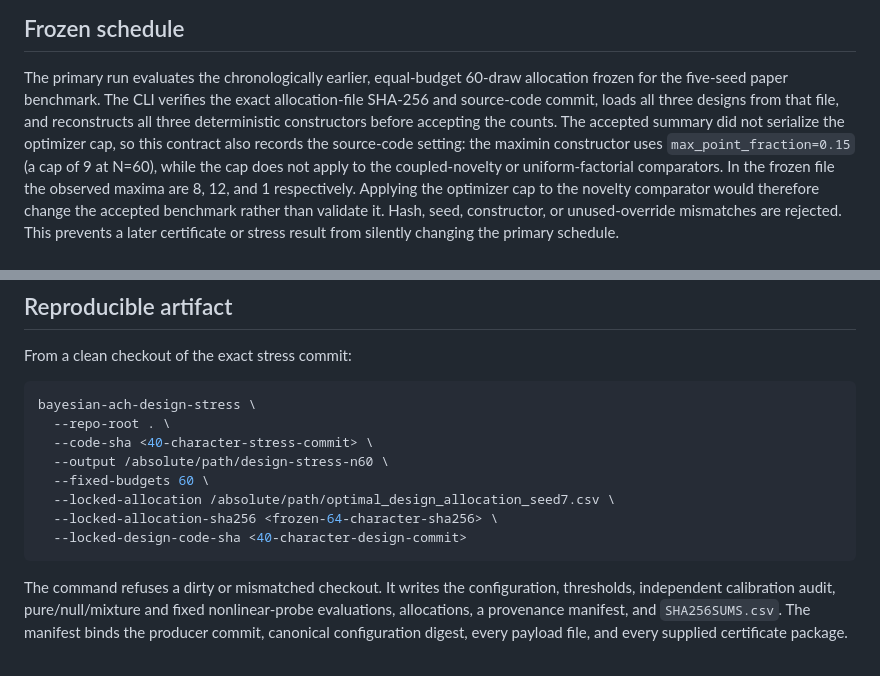
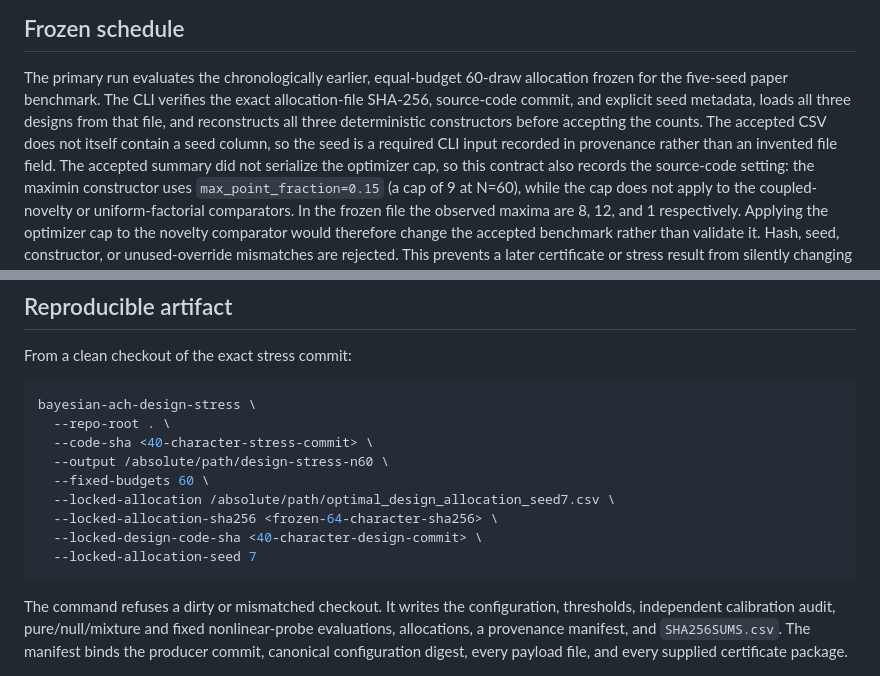
Before and after one commit to IPS-Stuttgart/Bayesian-ACh, a Markdown page: docs/design_stress.md, 2 parts joined by grey strips. Drawn GitHub-style.

Commit message:
Document explicit frozen allocation seed

````diff
--- a/docs/design_stress.md
+++ b/docs/design_stress.md
@@ -10,9 +10,11 @@ recovery into biological evidence.
 
 The primary run evaluates the chronologically earlier, equal-budget 60-draw
 allocation frozen for the five-seed paper benchmark. The CLI verifies the exact
-allocation-file SHA-256 and source-code commit, loads all three designs from that
-file, and reconstructs all three deterministic constructors before accepting the
-counts. The accepted summary did not serialize the optimizer cap, so this contract
+allocation-file SHA-256, source-code commit, and explicit seed metadata, loads all
+three designs from that file, and reconstructs all three deterministic constructors
+before accepting the counts. The accepted CSV does not itself contain a seed
+column, so the seed is a required CLI input recorded in provenance rather than an
+invented file field. The accepted summary did not serialize the optimizer cap, so this contract
 also records the source-code setting: the maximin constructor uses
 `max_point_fraction=0.15` (a cap of 9 at N=60), while the cap does not apply to
 the coupled-novelty or uniform-factorial comparators. In the frozen file the
@@ -111,7 +113,8 @@ bayesian-ach-design-stress \
   --fixed-budgets 60 \
   --locked-allocation /absolute/path/optimal_design_allocation_seed7.csv \
   --locked-allocation-sha256 <frozen-64-character-sha256> \
-  --locked-design-code-sha <40-character-design-commit>
+  --locked-design-code-sha <40-character-design-commit> \
+  --locked-allocation-seed 7
 ```
 
 The command refuses a dirty or mismatched checkout. It writes the configuration,
````
